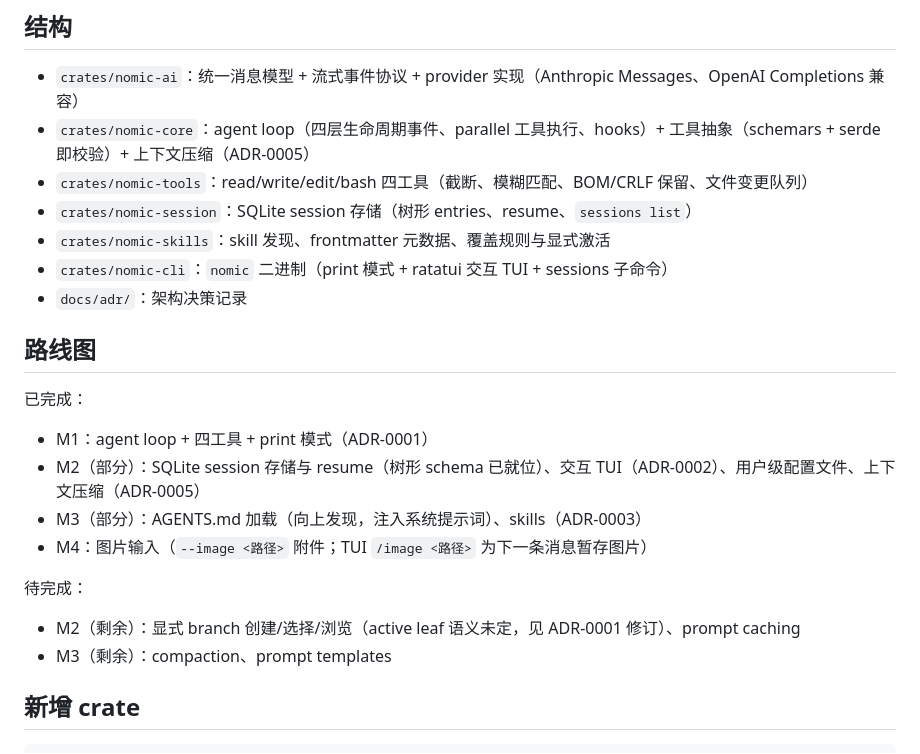
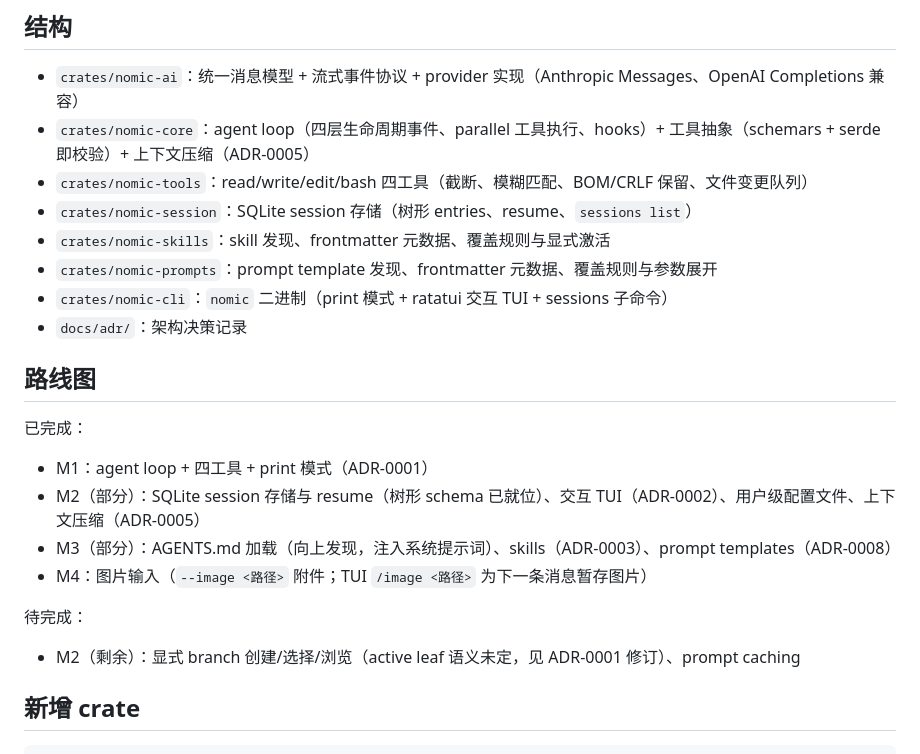
Before and after one commit to zineyu/nomic, a Markdown page: README.md, the part around one of its changes. GitHub-like rendering.

```diff
--- a/README.md
+++ b/README.md
@@ -226,6 +268,7 @@ check               # 与 CI 等价的全部检查：fmt / clippy / nextest / do
 - `crates/nomic-tools`：read/write/edit/bash 四工具（截断、模糊匹配、BOM/CRLF 保留、文件变更队列）
 - `crates/nomic-session`：SQLite session 存储（树形 entries、resume、`sessions list`）
 - `crates/nomic-skills`：skill 发现、frontmatter 元数据、覆盖规则与显式激活
+- `crates/nomic-prompts`：prompt template 发现、frontmatter 元数据、覆盖规则与参数展开
 - `crates/nomic-cli`：`nomic` 二进制（print 模式 + ratatui 交互 TUI + sessions 子命令）
 - `docs/adr/`：架构决策记录
 
@@ -235,13 +278,12 @@ check               # 与 CI 等价的全部检查：fmt / clippy / nextest / do
 
 - M1：agent loop + 四工具 + print 模式（ADR-0001）
 - M2（部分）：SQLite session 存储与 resume（树形 schema 已就位）、交互 TUI（ADR-0002）、用户级配置文件、上下文压缩（ADR-0005）
-- M3（部分）：AGENTS.md 加载（向上发现，注入系统提示词）、skills（ADR-0003）
+- M3（部分）：AGENTS.md 加载（向上发现，注入系统提示词）、skills（ADR-0003）、prompt templates（ADR-0008）
 - M4：图片输入（`--image <路径>` 附件；TUI `/image <路径>` 为下一条消息暂存图片）
 
 待完成：
 
 - M2（剩余）：显式 branch 创建/选择/浏览（active leaf 语义未定，见 ADR-0001 修订）、prompt caching
-- M3（剩余）：compaction、prompt templates
 
 ## 新增 crate
 
```
Also changed, not shown: other parts of README.md (+42 -0 lines), docs/adr/0008-prompt-templates.md (added, +86 -0 lines).
